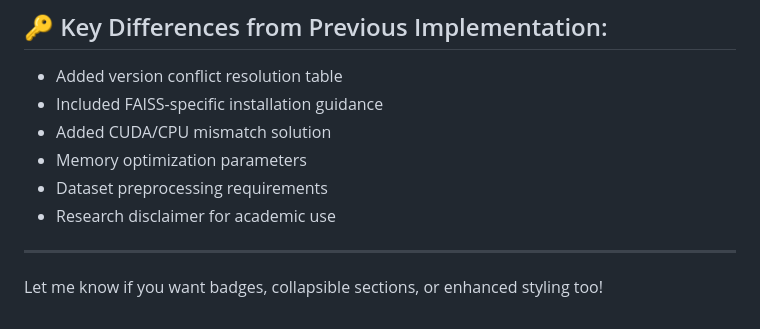
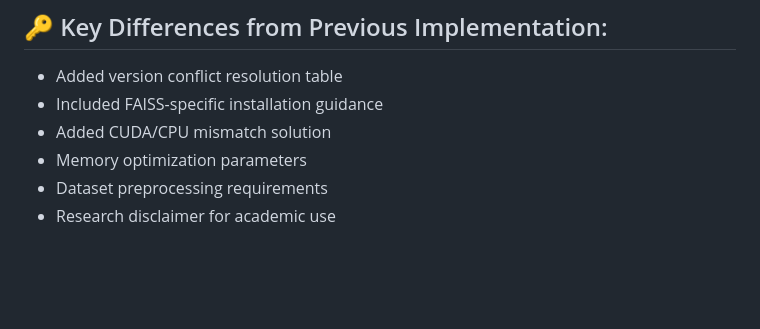
Before and after one commit to ved0104/Chatbot, a Markdown page: Task-3 AI_Chatbot_for_CS/README.md, the part around the change. GitHub-like rendering; blank space fills up the shorter version.

```diff
--- a/Task-3 AI_Chatbot_for_CS/README.md
+++ b/Task-3 AI_Chatbot_for_CS/README.md
@@ -206,7 +206,3 @@ MIT License - See `LICENSE`
 - Memory optimization parameters
 - Dataset preprocessing requirements
 - Research disclaimer for academic use
-
----
-
-Let me know if you want badges, collapsible sections, or enhanced styling too!
```
